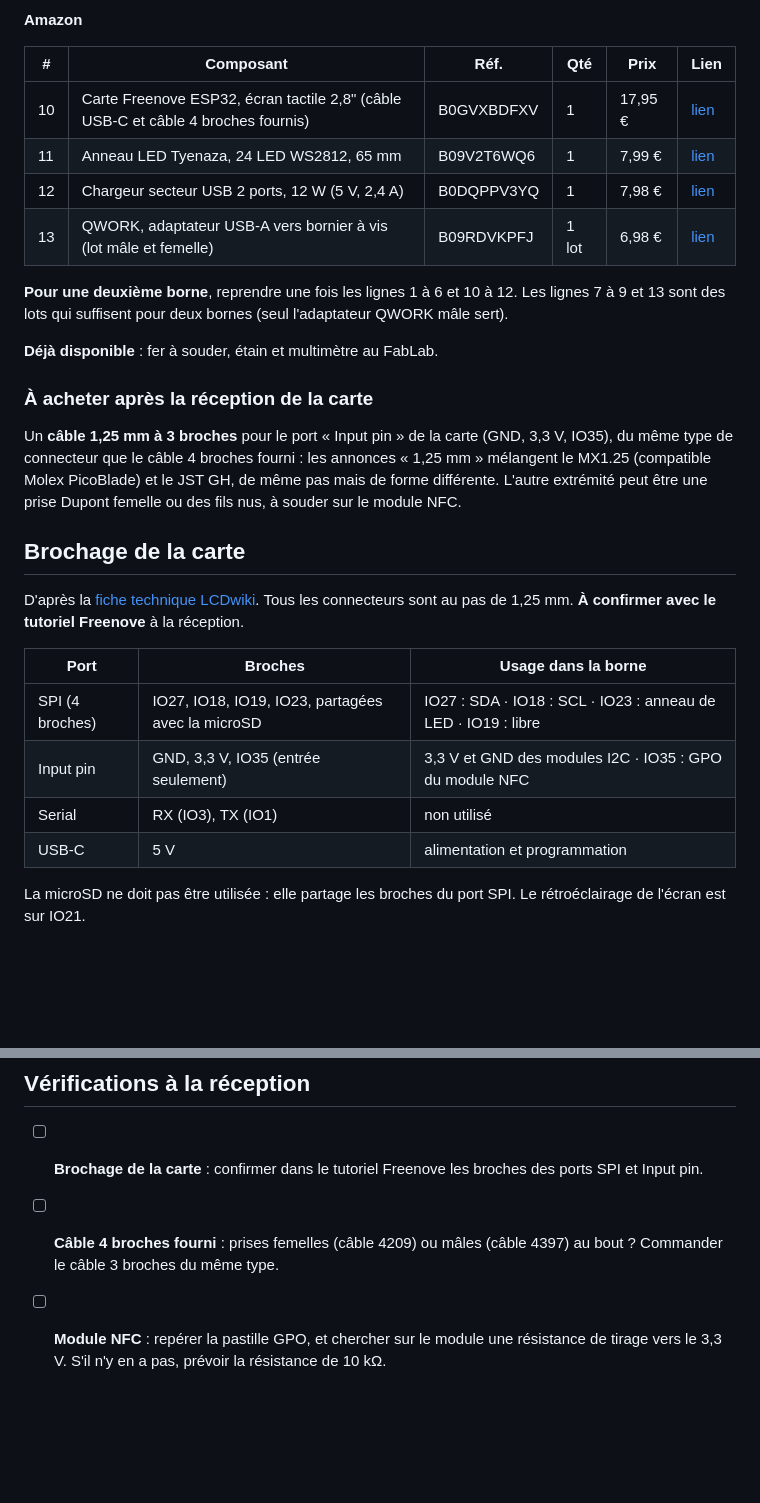
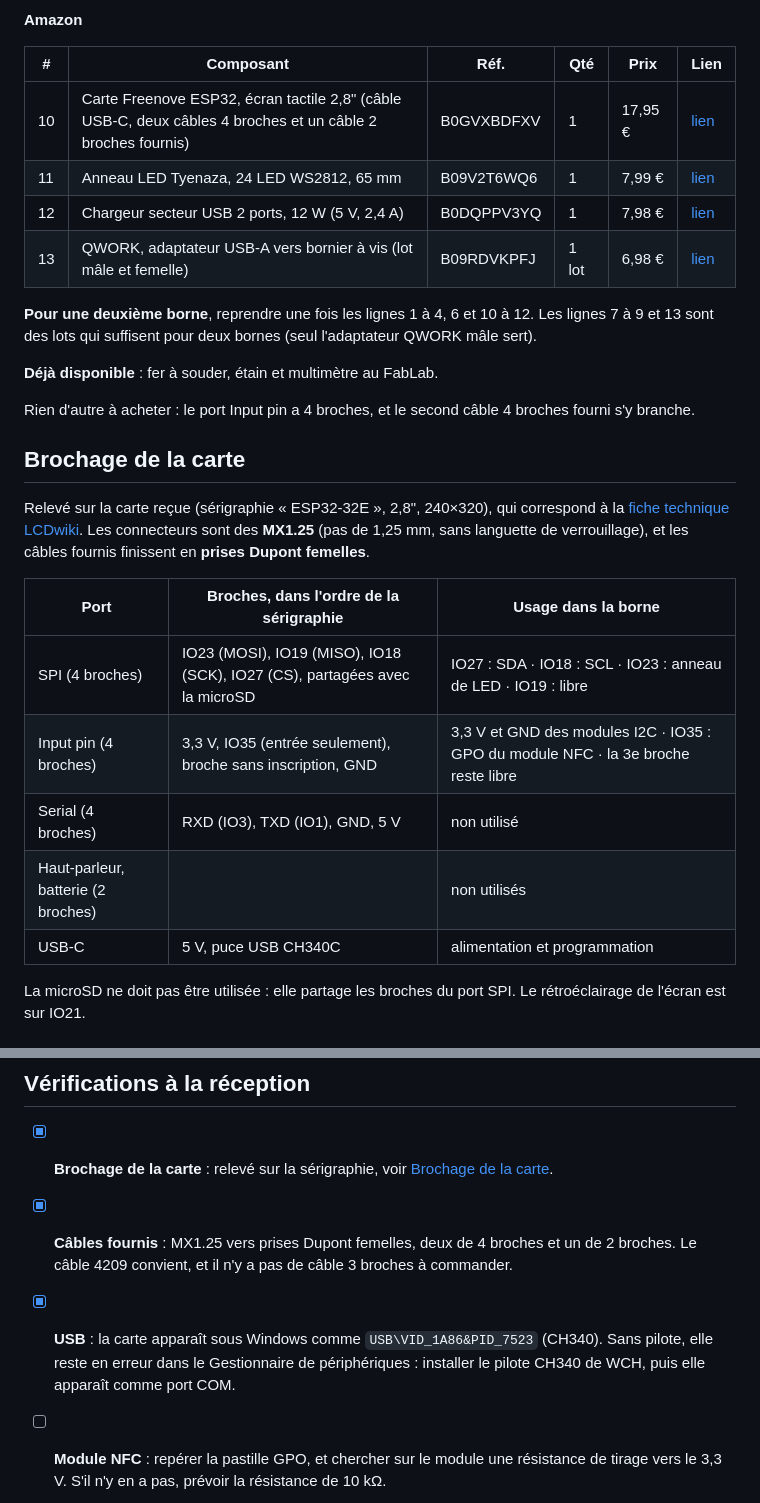
Before and after one commit to Scubatana/scubanion, a Markdown page: docs/borne-materiel.md, 2 parts joined by grey strips. Drawn GitHub-style; blank space fills up the shorter version.

Commit message:
docs: brochage et câbles de la carte de la borne, relevés à la réception

```diff
--- a/docs/borne-materiel.md
+++ b/docs/borne-materiel.md
@@ -97,29 +97,28 @@ Total : 33,48 €, plus les frais de port (à partir de 7,19 €).
 
 | # | Composant | Réf. | Qté | Prix | Lien |
 | - | --------- | ---- | --- | ---- | ---- |
-| 10 | Carte Freenove ESP32, écran tactile 2,8" (câble USB-C et câble 4 broches fournis) | B0GVXBDFXV | 1 | 17,95 € | [lien](https://www.amazon.fr/dp/B0GVXBDFXV) |
+| 10 | Carte Freenove ESP32, écran tactile 2,8" (câble USB-C, deux câbles 4 broches et un câble 2 broches fournis) | B0GVXBDFXV | 1 | 17,95 € | [lien](https://www.amazon.fr/dp/B0GVXBDFXV) |
 | 11 | Anneau LED Tyenaza, 24 LED WS2812, 65 mm | B09V2T6WQ6 | 1 | 7,99 € | [lien](https://www.amazon.fr/dp/B09V2T6WQ6) |
 | 12 | Chargeur secteur USB 2 ports, 12 W (5 V, 2,4 A) | B0DQPPV3YQ | 1 | 7,98 € | [lien](https://www.amazon.fr/dp/B0DQPPV3YQ) |
 | 13 | QWORK, adaptateur USB-A vers bornier à vis (lot mâle et femelle) | B09RDVKPFJ | 1 lot | 6,98 € | [lien](https://www.amazon.fr/dp/B09RDVKPFJ) |
 
-**Pour une deuxième borne**, reprendre une fois les lignes 1 à 6 et 10 à 12. Les lignes 7 à 9 et 13 sont des lots qui suffisent pour deux bornes (seul l'adaptateur QWORK mâle sert).
+**Pour une deuxième borne**, reprendre une fois les lignes 1 à 4, 6 et 10 à 12. Les lignes 7 à 9 et 13 sont des lots qui suffisent pour deux bornes (seul l'adaptateur QWORK mâle sert).
 
 **Déjà disponible** : fer à souder, étain et multimètre au FabLab.
 
-### À acheter après la réception de la carte
-
-Un **câble 1,25 mm à 3 broches** pour le port « Input pin » de la carte (GND, 3,3 V, IO35), du même type de connecteur que le câble 4 broches fourni : les annonces « 1,25 mm » mélangent le MX1.25 (compatible Molex PicoBlade) et le JST GH, de même pas mais de forme différente. L'autre extrémité peut être une prise Dupont femelle ou des fils nus, à souder sur le module NFC.
+Rien d'autre à acheter : le port Input pin a 4 broches, et le second câble 4 broches fourni s'y branche.
 
 ## Brochage de la carte
 
-D'après la [fiche technique LCDwiki](https://www.lcdwiki.com/res/E32R28T-1/E32R28T-1_E32N28T-1_Specification_V1.0.pdf). Tous les connecteurs sont au pas de 1,25 mm. **À confirmer avec le tutoriel Freenove** à la réception.
+Relevé sur la carte reçue (sérigraphie « ESP32-32E », 2,8", 240×320), qui correspond à la [fiche technique LCDwiki](https://www.lcdwiki.com/res/E32R28T-1/E32R28T-1_E32N28T-1_Specification_V1.0.pdf). Les connecteurs sont des **MX1.25** (pas de 1,25 mm, sans languette de verrouillage), et les câbles fournis finissent en **prises Dupont femelles**.
 
-| Port | Broches | Usage dans la borne |
+| Port | Broches, dans l'ordre de la sérigraphie | Usage dans la borne |
 | ---- | ------- | ------------------- |
-| SPI (4 broches) | IO27, IO18, IO19, IO23, partagées avec la microSD | IO27 : SDA · IO18 : SCL · IO23 : anneau de LED · IO19 : libre |
-| Input pin | GND, 3,3 V, IO35 (entrée seulement) | 3,3 V et GND des modules I2C · IO35 : GPO du module NFC |
-| Serial | RX (IO3), TX (IO1) | non utilisé |
-| USB-C | 5 V | alimentation et programmation |
+| SPI (4 broches) | IO23 (MOSI), IO19 (MISO), IO18 (SCK), IO27 (CS), partagées avec la microSD | IO27 : SDA · IO18 : SCL · IO23 : anneau de LED · IO19 : libre |
+| Input pin (4 broches) | 3,3 V, IO35 (entrée seulement), broche sans inscription, GND | 3,3 V et GND des modules I2C · IO35 : GPO du module NFC · la 3e broche reste libre |
+| Serial (4 broches) | RXD (IO3), TXD (IO1), GND, 5 V | non utilisé |
+| Haut-parleur, batterie (2 broches) | | non utilisés |
+| USB-C | 5 V, puce USB CH340C | alimentation et programmation |
 
 La microSD ne doit pas être utilisée : elle partage les broches du port SPI. Le rétroéclairage de l'écran est sur IO21.
 
@@ -235,8 +234,9 @@ Une fois la puce réglée, vérifier avec NFC Tools que la lecture du tag marche
 
 ## Vérifications à la réception
 
-- [ ] **Brochage de la carte** : confirmer dans le tutoriel Freenove les broches des ports SPI et Input pin.
-- [ ] **Câble 4 broches fourni** : prises femelles (câble 4209) ou mâles (câble 4397) au bout ? Commander le câble 3 broches du même type.
+- [x] **Brochage de la carte** : relevé sur la sérigraphie, voir [Brochage de la carte](#brochage-de-la-carte).
+- [x] **Câbles fournis** : MX1.25 vers prises Dupont femelles, deux de 4 broches et un de 2 broches. Le câble 4209 convient, et il n'y a pas de câble 3 broches à commander.
+- [x] **USB** : la carte apparaît sous Windows comme `USB\VID_1A86&PID_7523` (CH340). Sans pilote, elle reste en erreur dans le Gestionnaire de périphériques : installer le pilote CH340 de WCH, puis elle apparaît comme port COM.
 - [ ] **Module NFC** : repérer la pastille GPO, et chercher sur le module une résistance de tirage vers le 3,3 V. S'il n'y en a pas, prévoir la résistance de 10 kΩ.
 - [ ] **Anneau** : compter 24 LED, repérer les pastilles 5V, GND et DI.
 - [ ] **Chargeur** : logo CE.
```
Also changed, not shown: other parts of docs/borne-materiel.md (+10 -10 lines).
